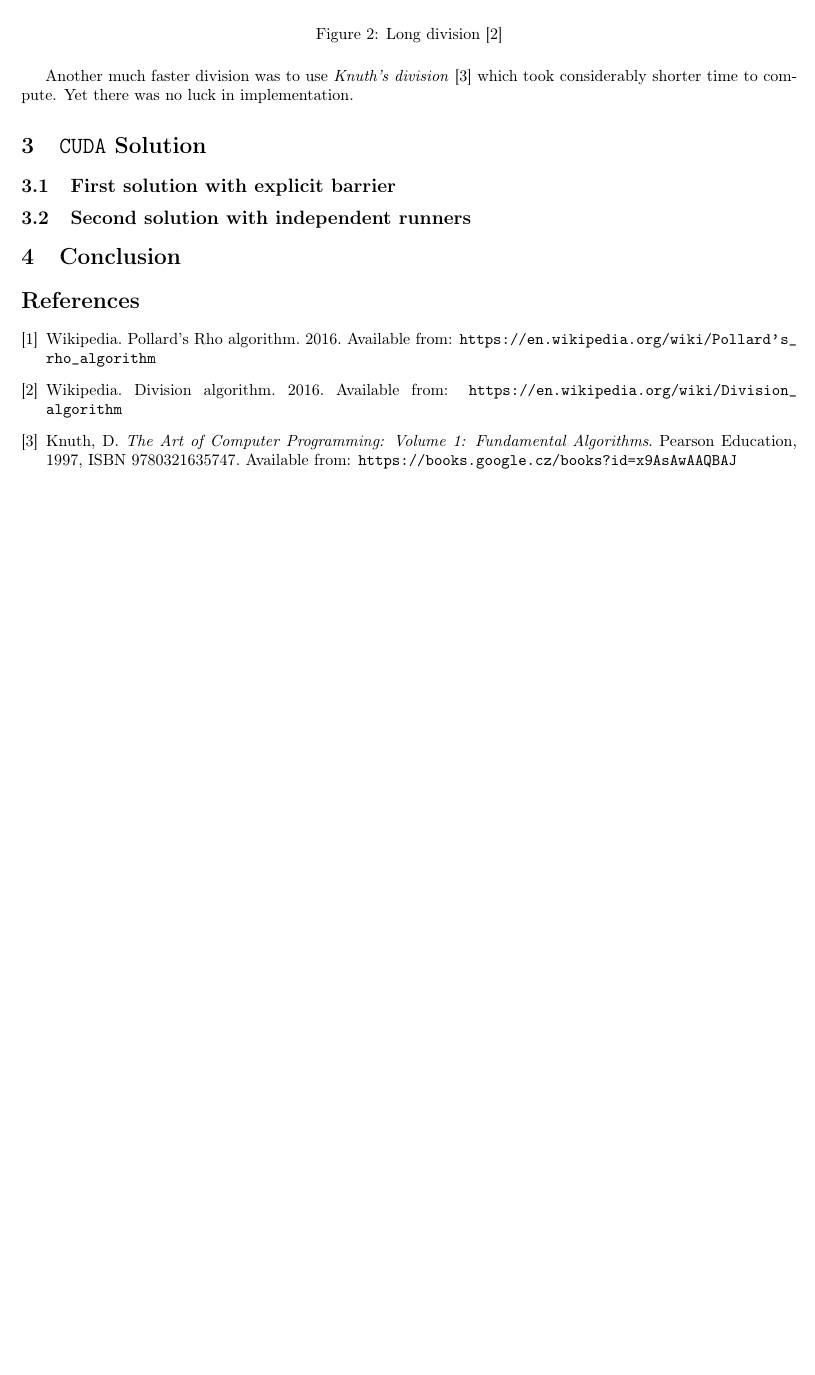
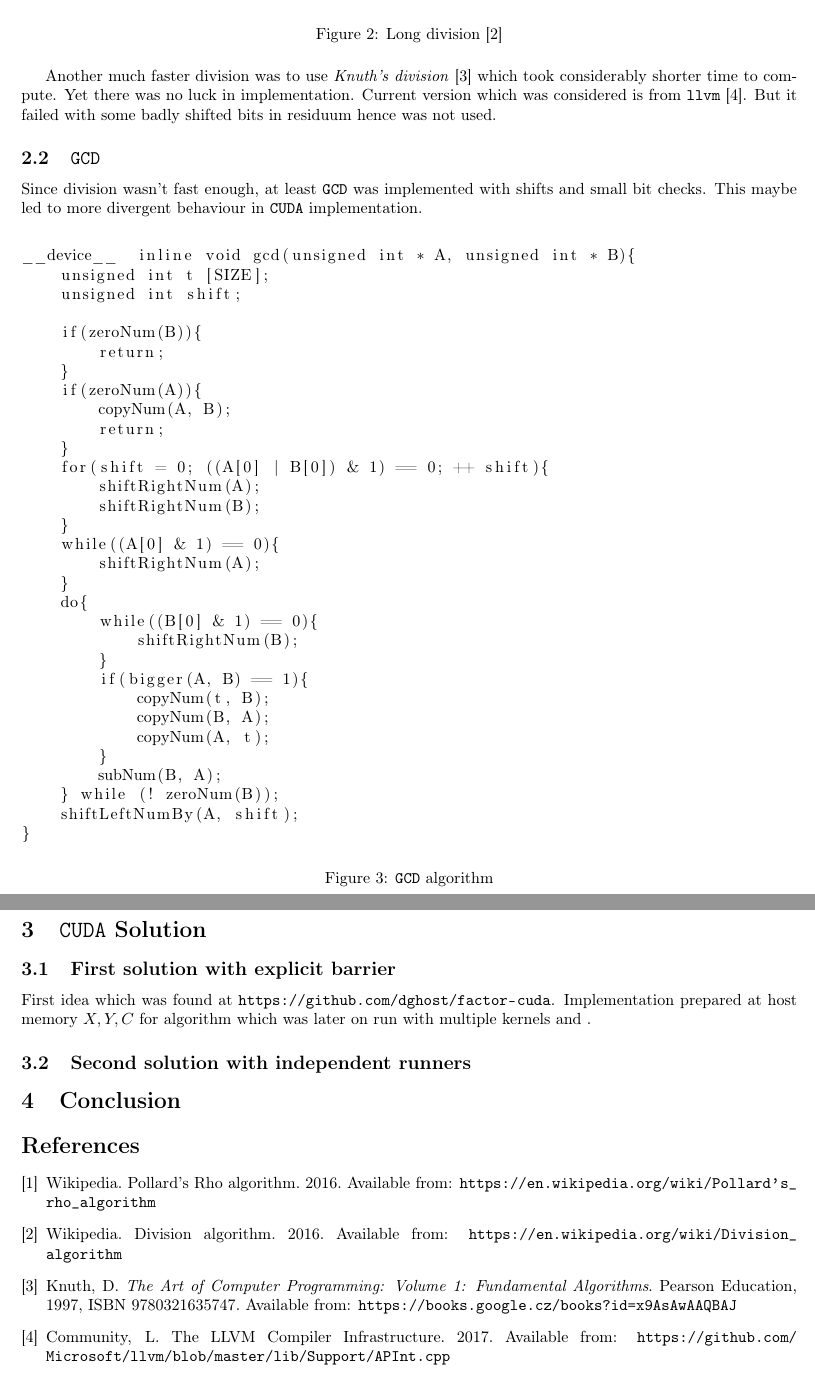
Before and after one commit to beranm14/pollard_rho, a LaTeX document (report/main.tex): part of page 2 of 2 before the commit and two parts of pages 2 and 3 of 3 after it, the two joined at a grey line, cut so that both start at the same text, the shorter picture padded with empty space. Compiled offline with pdfLaTeX.

Commit message:
Just a commit, nothing to see here, just rebase later

```diff
--- a/report/main.tex
+++ b/report/main.tex
@@ -88,14 +88,57 @@ for i = n - 1 .. 0 do
 	\label{long_div}
 \end{figure}
 
-Another much faster division was to use \emph{Knuth's division} \cite{knuth} which took considerably shorter time to compute. Yet there was no luck in implementation.
+Another much faster division was to use \emph{Knuth's division} \cite{knuth} which took considerably shorter time to compute. Yet there was no luck in implementation. Current version which was considered is from \texttt{llvm} \cite{llvm}. But it failed with some badly shifted bits in residuum hence was not used.
 
+\subsection{\texttt{GCD}}
+
+Since division wasn't fast enough, at least \texttt{GCD} was implemented with shifts and small bit checks. This maybe led to more divergent behaviour in \texttt{CUDA} implementation.
+
+\begin{figure}[H]
+	\centering
+	\begin{lstlisting}
+__device__  inline void gcd(unsigned int * A, unsigned int * B){
+    unsigned int t [SIZE];
+    unsigned int shift;
+
+    if(zeroNum(B)){
+        return;
+    }
+    if(zeroNum(A)){
+        copyNum(A, B);
+        return;
+    }
+    for(shift = 0; ((A[0] | B[0]) & 1) == 0; ++ shift){
+        shiftRightNum(A);
+        shiftRightNum(B);
+    }
+    while((A[0] & 1) == 0){
+        shiftRightNum(A);
+    }
+    do{
+        while((B[0] & 1) == 0){
+            shiftRightNum(B);
+        }
+        if(bigger(A, B) == 1){
+            copyNum(t, B);
+            copyNum(B, A);
+            copyNum(A, t);
+        }
+        subNum(B, A);
+    } while (! zeroNum(B));
+    shiftLeftNumBy(A, shift);
+}
+	\end{lstlisting}
+	\caption{\texttt{GCD} algorithm}
+	\label{gcd}
+\end{figure}
 
 \section{\texttt{CUDA} Solution}
 
 
 \subsection{First solution with explicit barrier}
 
+First idea which was found at \url{https://github.com/dghost/factor-cuda}. Implementation prepared at host memory $X, Y, C$ for algorithm which was later on run with multiple kernels and .
 
 \subsection{Second solution with independent runners}
 
```
Also changed, not shown: report/mybibliographyfile.bib (+16 -0 lines).
